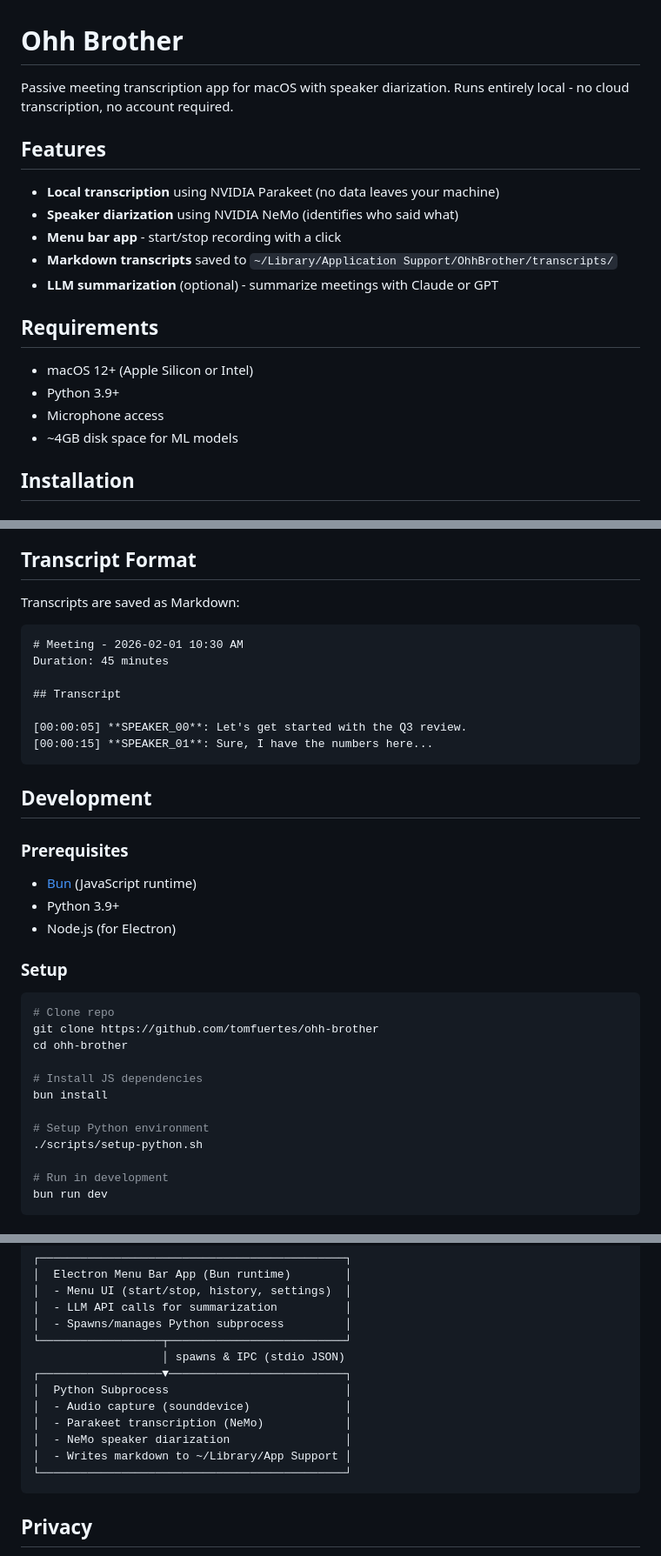
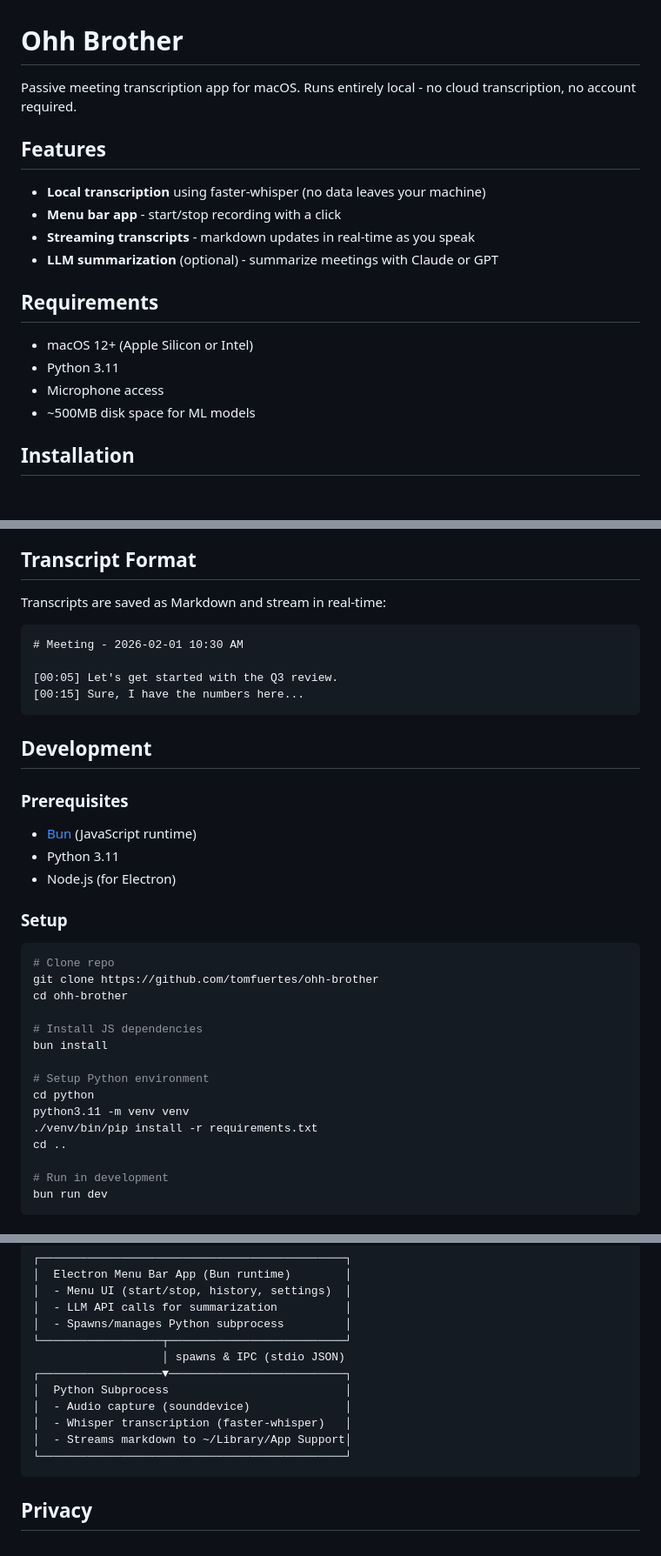
Before and after one commit to tomfuertes/ohh-brother, a Markdown page: README.md, 3 parts joined by grey strips. Shown at 87% size. Rendered like a GitHub page.

Commit message:
Update README for faster-whisper, remove speaker diarization docs

````diff
--- a/README.md
+++ b/README.md
@@ -1,21 +1,20 @@
 # Ohh Brother
 
-Passive meeting transcription app for macOS with speaker diarization. Runs entirely local - no cloud transcription, no account required.
+Passive meeting transcription app for macOS. Runs entirely local - no cloud transcription, no account required.
 
 ## Features
 
-- **Local transcription** using NVIDIA Parakeet (no data leaves your machine)
-- **Speaker diarization** using NVIDIA NeMo (identifies who said what)
+- **Local transcription** using faster-whisper (no data leaves your machine)
 - **Menu bar app** - start/stop recording with a click
-- **Markdown transcripts** saved to `~/Library/Application Support/OhhBrother/transcripts/`
+- **Streaming transcripts** - markdown updates in real-time as you speak
 - **LLM summarization** (optional) - summarize meetings with Claude or GPT
 
 ## Requirements
 
 - macOS 12+ (Apple Silicon or Intel)
-- Python 3.9+
+- Python 3.11
 - Microphone access
-- ~4GB disk space for ML models
+- ~500MB disk space for ML models
 
 ## Installation
 
@@ -62,16 +61,13 @@ pip install -r requirements.txt
 
 ## Transcript Format
 
-Transcripts are saved as Markdown:
+Transcripts are saved as Markdown and stream in real-time:
 
 ```markdown
 # Meeting - 2026-02-01 10:30 AM
-Duration: 45 minutes
 
-## Transcript
-
-[00:00:05] **SPEAKER_00**: Let's get started with the Q3 review.
-[00:00:15] **SPEAKER_01**: Sure, I have the numbers here...
+[00:05] Let's get started with the Q3 review.
+[00:15] Sure, I have the numbers here...
 ```
 
 ## Development
@@ -79,7 +75,7 @@ Duration: 45 minutes
 ### Prerequisites
 
 - [Bun](https://bun.sh) (JavaScript runtime)
-- Python 3.9+
+- Python 3.11
 - Node.js (for Electron)
 
 ### Setup
@@ -93,7 +89,10 @@ cd ohh-brother
 bun install
 
 # Setup Python environment
-./scripts/setup-python.sh
+cd python
+python3.11 -m venv venv
+./venv/bin/pip install -r requirements.txt
+cd ..
 
 # Run in development
 bun run dev
@@ -122,9 +121,8 @@ bun run package
 ┌──────────────────▼──────────────────────────┐
 │  Python Subprocess                          │
 │  - Audio capture (sounddevice)              │
-│  - Parakeet transcription (NeMo)            │
-│  - NeMo speaker diarization                 │
-│  - Writes markdown to ~/Library/App Support │
+│  - Whisper transcription (faster-whisper)   │
+│  - Streams markdown to ~/Library/App Support│
 └─────────────────────────────────────────────┘
 ```
 
````
Also changed, not shown: other parts of README.md (+4 -4 lines).
